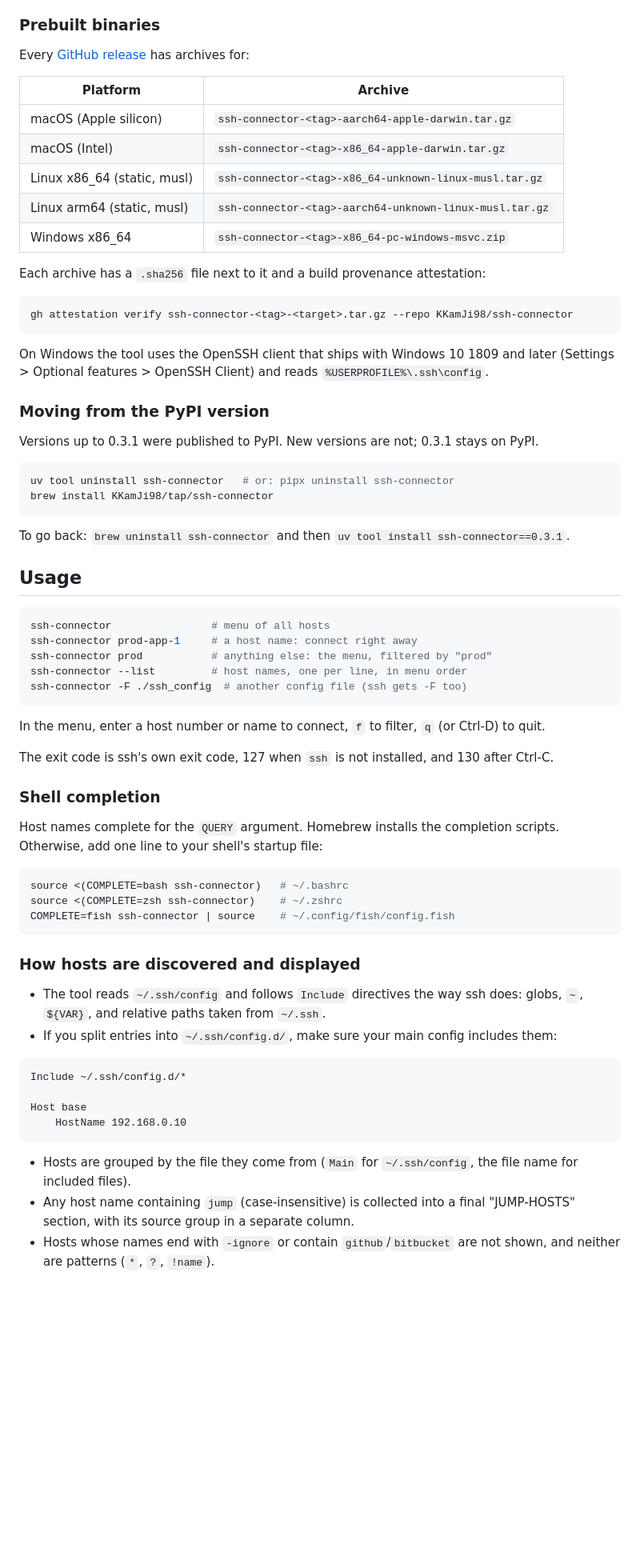
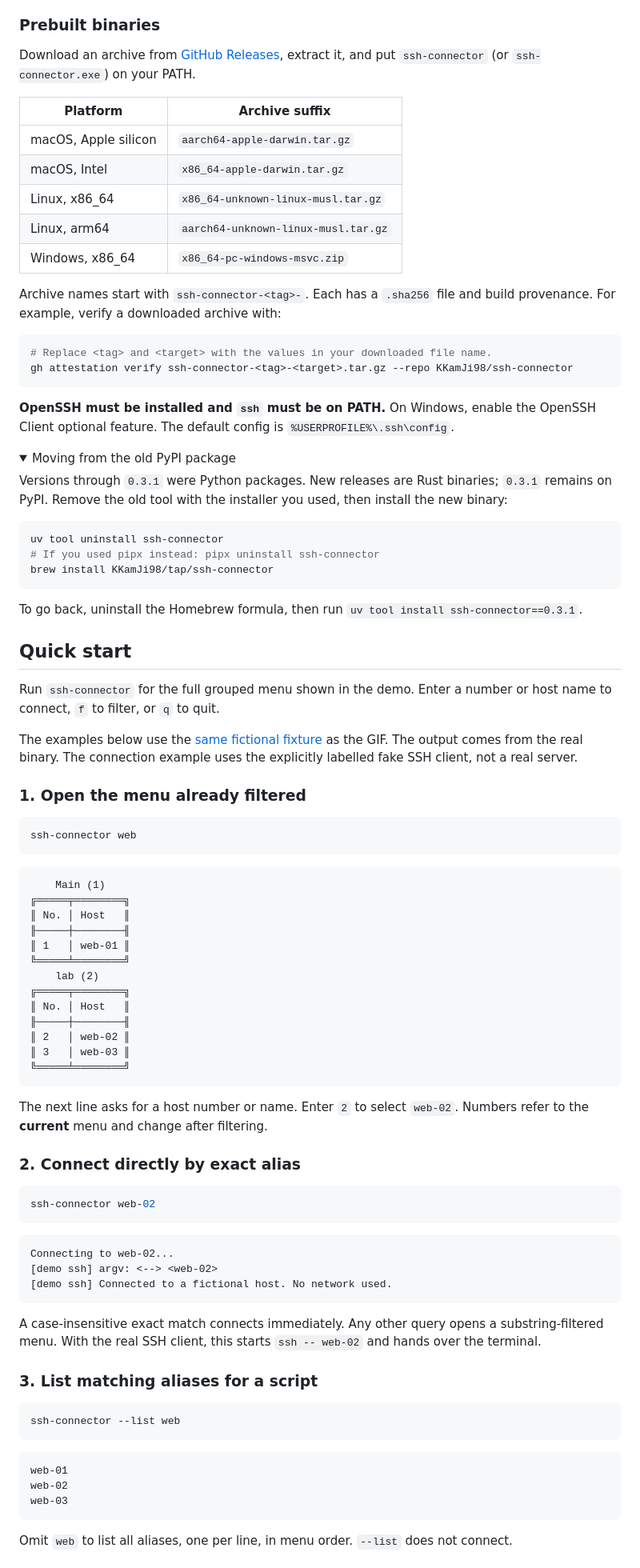
Before and after one commit to KKamJi98/ssh-connector, a Markdown page: README.md, the part around one of its changes. Shown at 80% size. Drawn GitHub-style; folded sections open; blank space fills up the shorter version.

````diff
--- a/README.md
+++ b/README.md
@@ -89,72 +41,97 @@ The crate is called `kkamji-ssh-connector` because `ssh-connector` on crates.io
 
 ### Prebuilt binaries
 
-Every [GitHub release](https://github.com/KKamJi98/ssh-connector/releases) has archives for:
+Download an archive from [GitHub Releases](https://github.com/KKamJi98/ssh-connector/releases/latest), extract it, and put `ssh-connector` (or `ssh-connector.exe`) on your PATH.
 
-| Platform | Archive |
+| Platform | Archive suffix |
 |---|---|
-| macOS (Apple silicon) | `ssh-connector-<tag>-aarch64-apple-darwin.tar.gz` |
-| macOS (Intel) | `ssh-connector-<tag>-x86_64-apple-darwin.tar.gz` |
-| Linux x86_64 (static, musl) | `ssh-connector-<tag>-x86_64-unknown-linux-musl.tar.gz` |
-| Linux arm64 (static, musl) | `ssh-connector-<tag>-aarch64-unknown-linux-musl.tar.gz` |
-| Windows x86_64 | `ssh-connector-<tag>-x86_64-pc-windows-msvc.zip` |
+| macOS, Apple silicon | `aarch64-apple-darwin.tar.gz` |
+| macOS, Intel | `x86_64-apple-darwin.tar.gz` |
+| Linux, x86_64 | `x86_64-unknown-linux-musl.tar.gz` |
+| Linux, arm64 | `aarch64-unknown-linux-musl.tar.gz` |
+| Windows, x86_64 | `x86_64-pc-windows-msvc.zip` |
 
-Each archive has a `.sha256` file next to it and a build provenance attestation:
+Archive names start with `ssh-connector-<tag>-`. Each has a `.sha256` file and build provenance. For example, verify a downloaded archive with:
 
 ```bash
+# Replace <tag> and <target> with the values in your downloaded file name.
 gh attestation verify ssh-connector-<tag>-<target>.tar.gz --repo KKamJi98/ssh-connector
 ```
 
-On Windows the tool uses the OpenSSH client that ships with Windows 10 1809 and later (Settings > Optional features > OpenSSH Client) and reads `%USERPROFILE%\.ssh\config`.
+**OpenSSH must be installed and `ssh` must be on PATH.** On Windows, enable the OpenSSH Client optional feature. The default config is `%USERPROFILE%\.ssh\config`.
 
-### Moving from the PyPI version
+<details>
+<summary>Moving from the old PyPI package</summary>
 
-Versions up to 0.3.1 were published to PyPI. New versions are not; 0.3.1 stays on PyPI.
+Versions through `0.3.1` were Python packages. New releases are Rust binaries; `0.3.1` remains on PyPI.
+Remove the old tool with the installer you used, then install the new binary:
 
 ```bash
-uv tool uninstall ssh-connector   # or: pipx uninstall ssh-connector
+uv tool uninstall ssh-connector
+# If you used pipx instead: pipx uninstall ssh-connector
 brew install KKamJi98/tap/ssh-connector
 ```
 
-To go back: `brew uninstall ssh-connector` and then `uv tool install ssh-connector==0.3.1`.
+To go back, uninstall the Homebrew formula, then run `uv tool install ssh-connector==0.3.1`.
 
-## Usage
+</details>
+
+## Quick start
+
+Run `ssh-connector` for the full grouped menu shown in the demo. Enter a number or host name to connect, `f` to filter, or `q` to quit.
+
+The examples below use the [same fictional fixture](docs/demo/setup.sh) as the GIF. The output comes from the real binary. The connection example uses the explicitly labelled fake SSH client, not a real server.
+
+### 1. Open the menu already filtered
 
 ```bash
-ssh-connector                # menu of all hosts
-ssh-connector prod-app-1     # a host name: connect right away
-ssh-connector prod           # anything else: the menu, filtered by "prod"
-ssh-connector --list         # host names, one per line, in menu order
-ssh-connector -F ./ssh_config  # another config file (ssh gets -F too)
+ssh-connector web
 ```
 
-In the menu, enter a host number or name to connect, `f` to filter, `q` (or Ctrl-D) to quit.
+```text
+    Main (1)
+╔═════╤════════╗
+║ No. │ Host   ║
+╟─────┼────────╢
+║ 1   │ web-01 ║
+╚═════╧════════╝
+    lab (2)
+╔═════╤════════╗
+║ No. │ Host   ║
+╟─────┼────────╢
+║ 2   │ web-02 ║
+║ 3   │ web-03 ║
+╚═════╧════════╝
+```
 
-The exit code is ssh's own exit code, 127 when `ssh` is not installed, and 130 after Ctrl-C.
+The next line asks for a host number or name. Enter `2` to select `web-02`. Numbers refer to the **current** menu and change after filtering.
 
-### Shell completion
-
-Host names complete for the `QUERY` argument. Homebrew installs the completion scripts. Otherwise, add one line to your shell's startup file:
+### 2. Connect directly by exact alias
 
 ```bash
-source <(COMPLETE=bash ssh-connector)   # ~/.bashrc
-source <(COMPLETE=zsh ssh-connector)    # ~/.zshrc
-COMPLETE=fish ssh-connector | source    # ~/.config/fish/config.fish
+ssh-connector web-02
 ```
 
-### How hosts are discovered and displayed
+```text
+Connecting to web-02...
+[demo ssh] argv: <--> <web-02>
+[demo ssh] Connected to a fictional host. No network used.
+```
 
-- The tool reads `~/.ssh/config` and follows `Include` directives the way ssh does: globs, `~`, `${VAR}`, and relative paths taken from `~/.ssh`.
-- If you split entries into `~/.ssh/config.d/`, make sure your main config includes them:
+A case-insensitive exact match connects immediately. Any other query opens a substring-filtered menu.
+With the real SSH client, this starts `ssh -- web-02` and hands over the terminal.
+
+### 3. List matching aliases for a script
+
+```bash
+ssh-connector --list web
+```
 
 ```text
-Include ~/.ssh/config.d/*
-
-Host base
-    HostName 192.168.0.10
+web-01
+web-02
+web-03
 ```
 
-- Hosts are grouped by the file they come from (`Main` for `~/.ssh/config`, the file name for included files).
-- Any host name containing `jump` (case-insensitive) is collected into a final "JUMP-HOSTS" section, with its source group in a separate column.
-- Hosts whose names end with `-ignore` or contain `github`/`bitbucket` are not shown, and neither are patterns (`*`, `?`, `!name`).
+Omit `web` to list all aliases, one per line, in menu order. `--list` does not connect.
 
````
Also changed, not shown: other parts of README.md (+116 -73 lines), docs/demo/README.md (added, +42 -0 lines), docs/demo/ssh-connector.gif (added), 5 other files.
